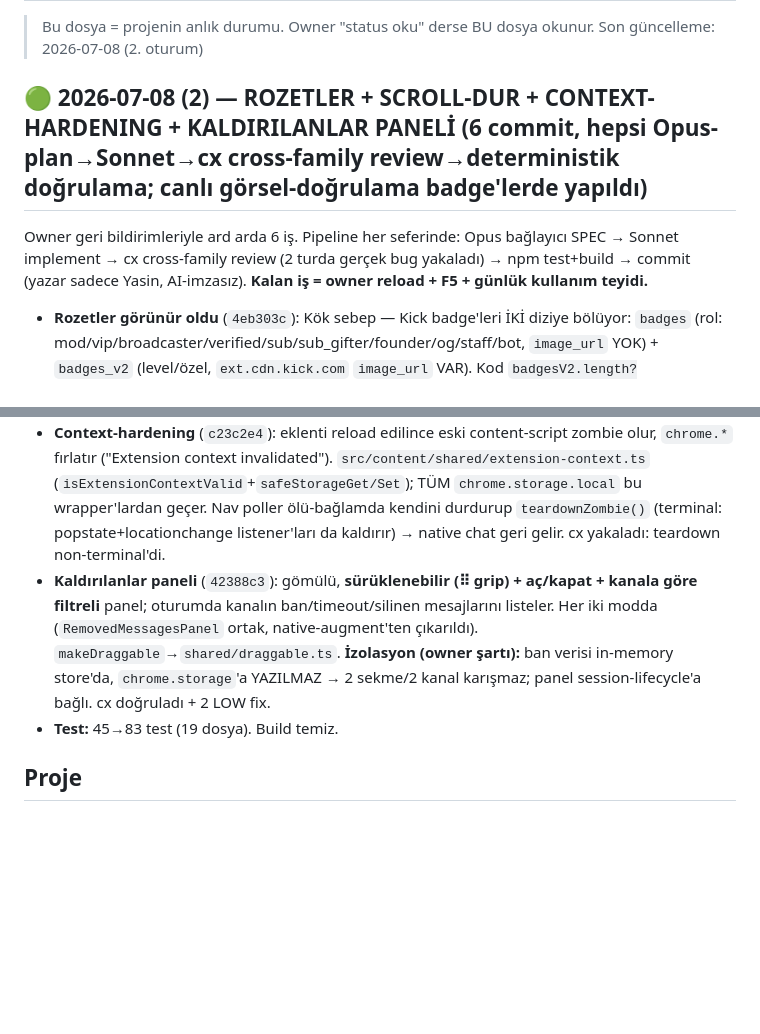
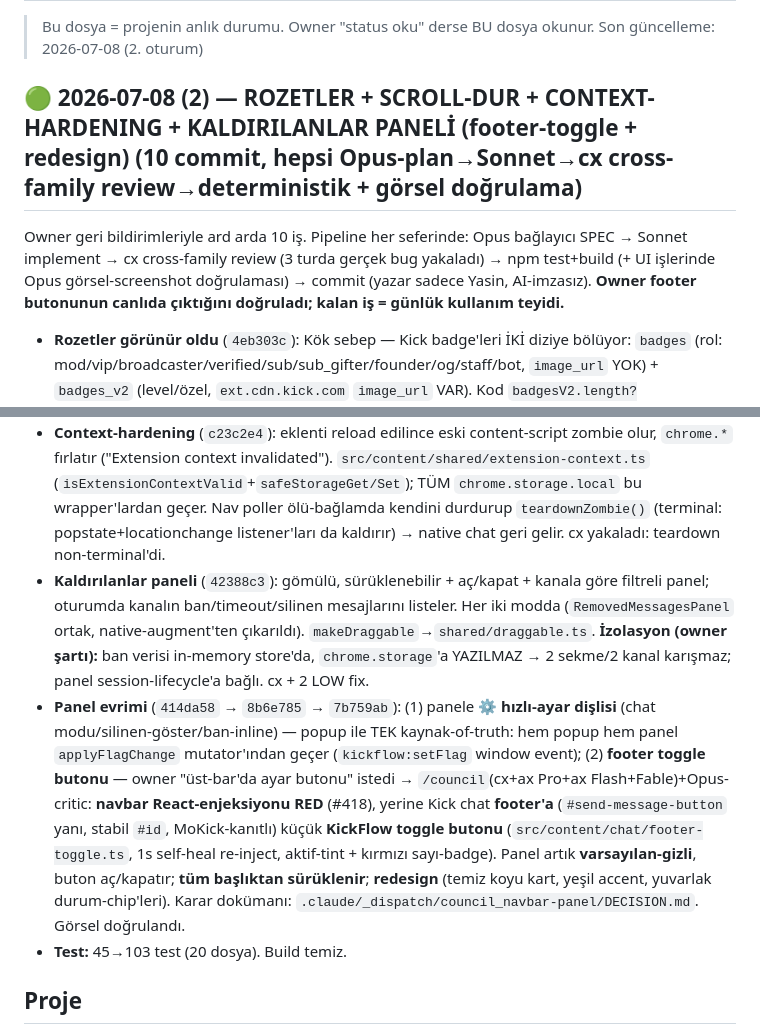
Before and after one commit to ydbilgin/kickflow, a Markdown page: CURRENT_STATUS.md, 2 parts joined by grey strips. Drawn GitHub-style; blank space fills up the shorter version.

Commit message:
Status: 2026-07-08 (2) — add ⚙ gear, footer toggle button + panel redesign

```diff
--- a/CURRENT_STATUS.md
+++ b/CURRENT_STATUS.md
@@ -3,14 +3,15 @@
 > Bu dosya = projenin anlık durumu. Owner "status oku" derse BU dosya okunur.
 > Son güncelleme: 2026-07-08 (2. oturum)
 
-## 🟢 2026-07-08 (2) — ROZETLER + SCROLL-DUR + CONTEXT-HARDENING + KALDIRILANLAR PANELİ (6 commit, hepsi Opus-plan→Sonnet→cx cross-family review→deterministik doğrulama; canlı görsel-doğrulama badge'lerde yapıldı)
-Owner geri bildirimleriyle ard arda 6 iş. Pipeline her seferinde: Opus bağlayıcı SPEC → Sonnet implement → cx cross-family review (2 turda gerçek bug yakaladı) → npm test+build → commit (yazar sadece Yasin, AI-imzasız). **Kalan iş = owner reload + F5 + günlük kullanım teyidi.**
+## 🟢 2026-07-08 (2) — ROZETLER + SCROLL-DUR + CONTEXT-HARDENING + KALDIRILANLAR PANELİ (footer-toggle + redesign) (10 commit, hepsi Opus-plan→Sonnet→cx cross-family review→deterministik + görsel doğrulama)
+Owner geri bildirimleriyle ard arda 10 iş. Pipeline her seferinde: Opus bağlayıcı SPEC → Sonnet implement → cx cross-family review (3 turda gerçek bug yakaladı) → npm test+build (+ UI işlerinde Opus görsel-screenshot doğrulaması) → commit (yazar sadece Yasin, AI-imzasız). **Owner footer butonunun canlıda çıktığını doğruladı; kalan iş = günlük kullanım teyidi.**
 - **Rozetler görünür oldu** (`4eb303c`): Kök sebep — Kick badge'leri İKİ diziye bölüyor: `badges` (rol: mod/vip/broadcaster/verified/sub/sub_gifter/founder/og/staff/bot, `image_url` YOK) + `badges_v2` (level/özel, `ext.cdn.kick.com` `image_url` VAR). Kod `badgesV2.length?badgesV2:badges` (ya-biri-ya-öbürü) yapıp neredeyse herkeste level olduğu için rol rozetlerini düşürüyordu. Fix: `mergeIdentityBadges` (birleştir+sort_order sırala). Detay memory [[kickflow-chat-api-endpoints]].
 - **Gerçek Kick ikonları** (`5ac47e8` + hiza `d95010b`): rol rozetleri artık Kick'in KENDİ SVG'si (canlı absi kanalından çıkarılıp `type`'a history-API ile eşlendi) → `src/content/chat/badge-assets.ts` (data-URI, `<img>` = script-inert). HAVE: moderator/vip/og/sub_gifter/verified/staff. Chip-fallback (henüz yakalanmadı): broadcaster/founder/sidekick/bot/trainwreckstv. **subscriber** = kanalın kendi özel abone görseli (`files.kick.com/channel_subscriber_badges`, aya göre). Her rozette hover-tooltip. **Görsel doğrulama YAPILDI** (tüm tipler Playwright screenshot + hiza öncesi/sonrası; chip dikey-hizası flex-align ile düzeltildi). ⚠️ Owner uyardı: önceki turda görsel-doğrulamamıştım, gözle bakmak şart.
 - **Scroll-dur/devam** (`1d84a1e`): Mode A'da yukarı kaydırınca liste DONAR (oto-scroll yok + trim yok → okunan mesaj kırpılmaz), en alta gelince canlı akış geri gelir. `decideScrollFollow` + kalıcı `stickToBottom`. cx yakaladı: paused DOM cap 600 > store ring 500 → `GLOBAL_CAPACITY` 500→800.
 - **Context-hardening** (`c23c2e4`): eklenti reload edilince eski content-script zombie olur, `chrome.*` fırlatır ("Extension context invalidated"). `src/content/shared/extension-context.ts` (`isExtensionContextValid`+`safeStorageGet/Set`); TÜM `chrome.storage.local` bu wrapper'lardan geçer. Nav poller ölü-bağlamda kendini durdurup `teardownZombie()` (terminal: popstate+locationchange listener'ları da kaldırır) → native chat geri gelir. cx yakaladı: teardown non-terminal'di.
-- **Kaldırılanlar paneli** (`42388c3`): gömülü, **sürüklenebilir (⠿ grip) + aç/kapat + kanala göre filtreli** panel; oturumda kanalın ban/timeout/silinen mesajlarını listeler. Her iki modda (`RemovedMessagesPanel` ortak, native-augment'ten çıkarıldı). `makeDraggable`→`shared/draggable.ts`. **İzolasyon (owner şartı):** ban verisi in-memory store'da, `chrome.storage`'a YAZILMAZ → 2 sekme/2 kanal karışmaz; panel session-lifecycle'a bağlı. cx doğruladı + 2 LOW fix.
-- **Test:** 45→83 test (19 dosya). Build temiz.
+- **Kaldırılanlar paneli** (`42388c3`): gömülü, sürüklenebilir + aç/kapat + kanala göre filtreli panel; oturumda kanalın ban/timeout/silinen mesajlarını listeler. Her iki modda (`RemovedMessagesPanel` ortak, native-augment'ten çıkarıldı). `makeDraggable`→`shared/draggable.ts`. **İzolasyon (owner şartı):** ban verisi in-memory store'da, `chrome.storage`'a YAZILMAZ → 2 sekme/2 kanal karışmaz; panel session-lifecycle'a bağlı. cx + 2 LOW fix.
+- **Panel evrimi** (`414da58` → `8b6e785` → `7b759ab`): (1) panele **⚙ hızlı-ayar dişlisi** (chat modu/silinen-göster/ban-inline) — popup ile TEK kaynak-of-truth: hem popup hem panel `applyFlagChange` mutator'ından geçer (`kickflow:setFlag` window event); (2) **footer toggle butonu** — owner "üst-bar'da ayar butonu" istedi → `/council`(cx+ax Pro+ax Flash+Fable)+Opus-critic: **navbar React-enjeksiyonu RED** (#418), yerine Kick chat **footer'a** (`#send-message-button` yanı, stabil `#id`, MoKick-kanıtlı) küçük **KickFlow toggle butonu** (`src/content/chat/footer-toggle.ts`, 1s self-heal re-inject, aktif-tint + kırmızı sayı-badge). Panel artık **varsayılan-gizli**, buton aç/kapatır; **tüm başlıktan sürüklenir**; **redesign** (temiz koyu kart, yeşil accent, yuvarlak durum-chip'leri). Karar dokümanı: `.claude/_dispatch/council_navbar-panel/DECISION.md`. Görsel doğrulandı.
+- **Test:** 45→103 test (20 dosya). Build temiz.
 
 ## Proje
 - **KickFlow** = Yasin'in kişisel Chrome MV3 eklentisi (Kick.com) + **7/24 sunucu monitörü**. Repo: `F:\GitHub\kickflow` (lokal git, remote YOK, commit sadece Yasin Derya Bilgin).
```
